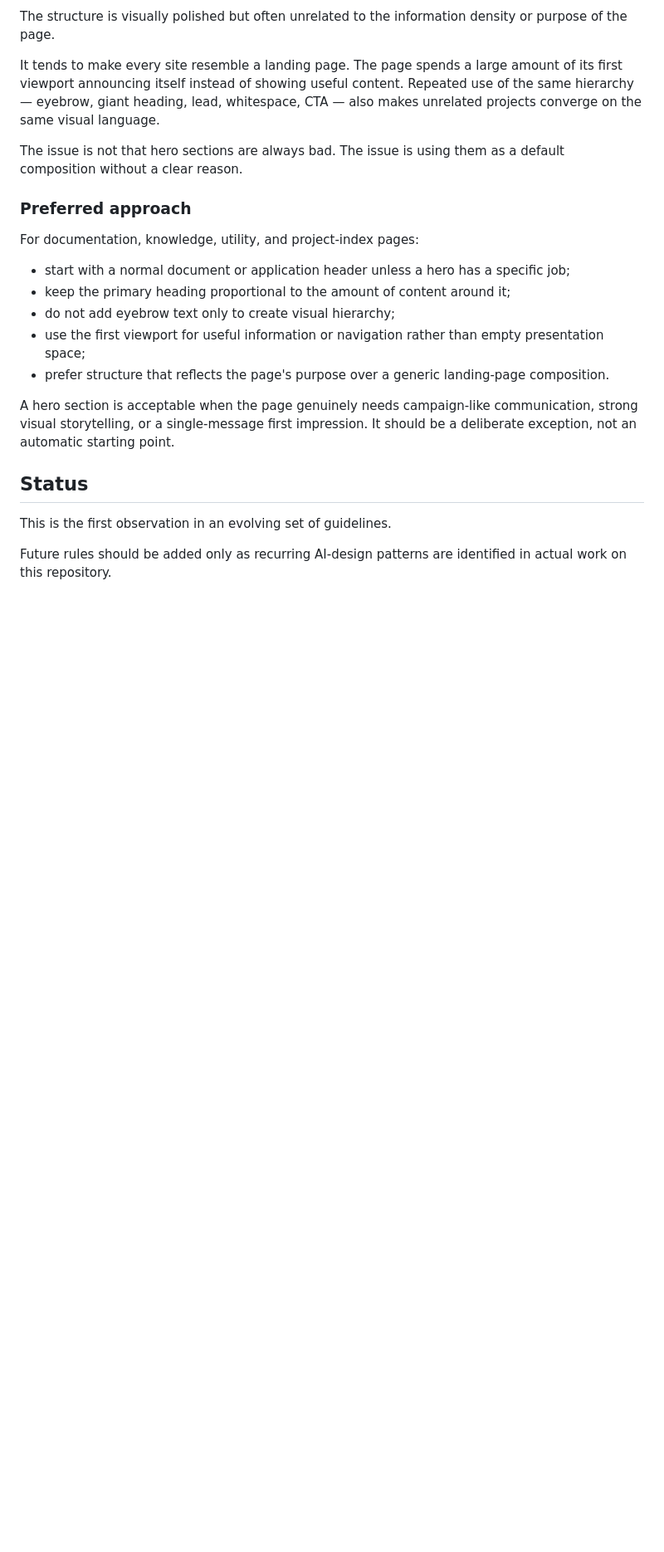
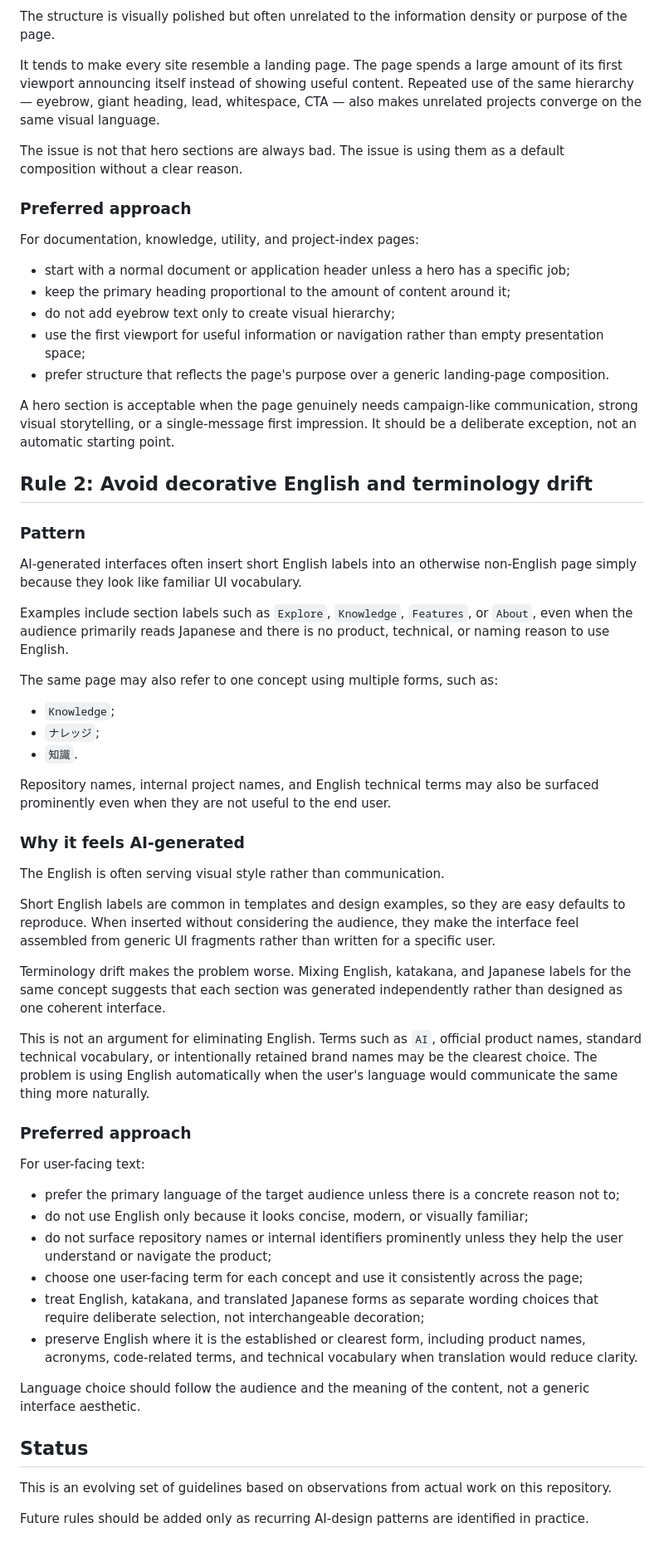
Before and after one commit to stellates/ignorance-driven-learning, a Markdown page: docs/design-guidelines.md, the part around the change. Shown at 83% size. GitHub-like rendering; blank space fills up the shorter version.

Commit message:
docs: add language consistency design rule

```diff
--- a/docs/design-guidelines.md
+++ b/docs/design-guidelines.md
@@ -50,8 +50,47 @@ For documentation, knowledge, utility, and project-index pages:
 
 A hero section is acceptable when the page genuinely needs campaign-like communication, strong visual storytelling, or a single-message first impression. It should be a deliberate exception, not an automatic starting point.
 
+## Rule 2: Avoid decorative English and terminology drift
+
+### Pattern
+
+AI-generated interfaces often insert short English labels into an otherwise non-English page simply because they look like familiar UI vocabulary.
+
+Examples include section labels such as `Explore`, `Knowledge`, `Features`, or `About`, even when the audience primarily reads Japanese and there is no product, technical, or naming reason to use English.
+
+The same page may also refer to one concept using multiple forms, such as:
+
+- `Knowledge`;
+- `ナレッジ`;
+- `知識`.
+
+Repository names, internal project names, and English technical terms may also be surfaced prominently even when they are not useful to the end user.
+
+### Why it feels AI-generated
+
+The English is often serving visual style rather than communication.
+
+Short English labels are common in templates and design examples, so they are easy defaults to reproduce. When inserted without considering the audience, they make the interface feel assembled from generic UI fragments rather than written for a specific user.
+
+Terminology drift makes the problem worse. Mixing English, katakana, and Japanese labels for the same concept suggests that each section was generated independently rather than designed as one coherent interface.
+
+This is not an argument for eliminating English. Terms such as `AI`, official product names, standard technical vocabulary, or intentionally retained brand names may be the clearest choice. The problem is using English automatically when the user's language would communicate the same thing more naturally.
+
+### Preferred approach
+
+For user-facing text:
+
+- prefer the primary language of the target audience unless there is a concrete reason not to;
+- do not use English only because it looks concise, modern, or visually familiar;
+- do not surface repository names or internal identifiers prominently unless they help the user understand or navigate the product;
+- choose one user-facing term for each concept and use it consistently across the page;
+- treat English, katakana, and translated Japanese forms as separate wording choices that require deliberate selection, not interchangeable decoration;
+- preserve English where it is the established or clearest form, including product names, acronyms, code-related terms, and technical vocabulary when translation would reduce clarity.
+
+Language choice should follow the audience and the meaning of the content, not a generic interface aesthetic.
+
 ## Status
 
-This is the first observation in an evolving set of guidelines.
+This is an evolving set of guidelines based on observations from actual work on this repository.
 
-Future rules should be added only as recurring AI-design patterns are identified in actual work on this repository.
+Future rules should be added only as recurring AI-design patterns are identified in practice.
```
